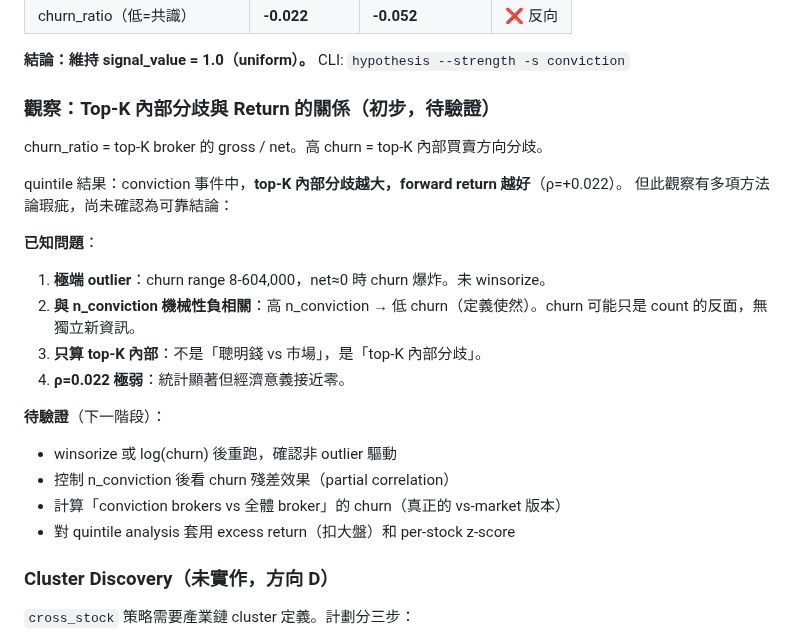
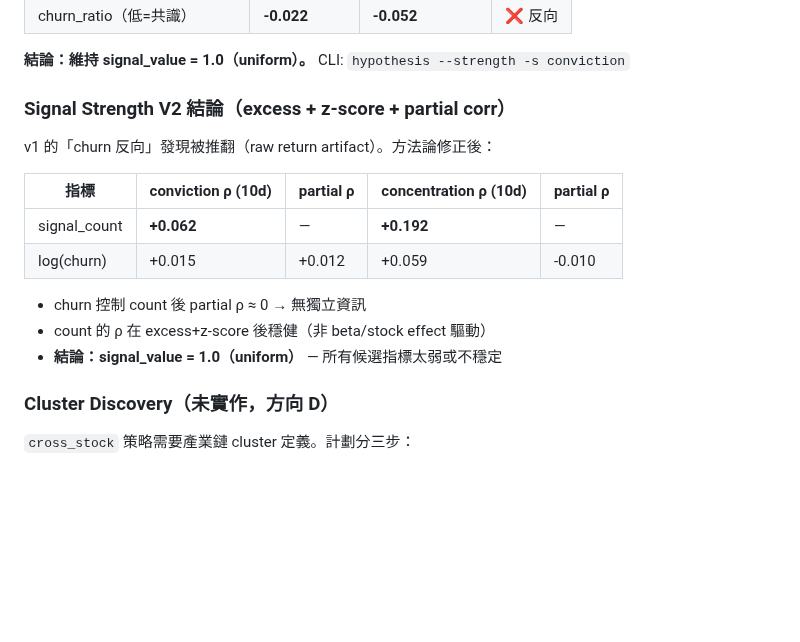
Before and after one commit to vikhuang/ws-branch, a Markdown page: CLAUDE.md, the part around the change. Rendered like a GitHub page; blank space fills up the shorter version.

```diff
--- a/CLAUDE.md
+++ b/CLAUDE.md
@@ -193,24 +193,18 @@ filter 輸出 `signal_value=1.0`（uniform）+ `signal_count` + `churn_ratio`（
 
 **結論：維持 signal_value = 1.0（uniform）。** CLI: `hypothesis --strength -s conviction`
 
-### 觀察：Top-K 內部分歧與 Return 的關係（初步，待驗證）
+### Signal Strength V2 結論（excess + z-score + partial corr）
 
-churn_ratio = top-K broker 的 gross / net。高 churn = top-K 內部買賣方向分歧。
+v1 的「churn 反向」發現被推翻（raw return artifact）。方法論修正後：
 
-quintile 結果：conviction 事件中，**top-K 內部分歧越大，forward return 越好**（ρ=+0.022）。
-但此觀察有多項方法論瑕疵，尚未確認為可靠結論：
+| 指標 | conviction ρ (10d) | partial ρ | concentration ρ (10d) | partial ρ |
+|------|-------------------|-----------|----------------------|-----------|
+| signal_count | **+0.062** | — | **+0.192** | — |
+| log(churn) | +0.015 | +0.012 | +0.059 | -0.010 |
 
-**已知問題**：
-1. **極端 outlier**：churn range 8-604,000，net≈0 時 churn 爆炸。未 winsorize。
-2. **與 n_conviction 機械性負相關**：高 n_conviction → 低 churn（定義使然）。churn 可能只是 count 的反面，無獨立新資訊。
-3. **只算 top-K 內部**：不是「聰明錢 vs 市場」，是「top-K 內部分歧」。
-4. **ρ=0.022 極弱**：統計顯著但經濟意義接近零。
-
-**待驗證**（下一階段）：
-- winsorize 或 log(churn) 後重跑，確認非 outlier 驅動
-- 控制 n_conviction 後看 churn 殘差效果（partial correlation）
-- 計算「conviction brokers vs 全體 broker」的 churn（真正的 vs-market 版本）
-- 對 quintile analysis 套用 excess return（扣大盤）和 per-stock z-score
+- churn 控制 count 後 partial ρ ≈ 0 → 無獨立資訊
+- count 的 ρ 在 excess+z-score 後穩健（非 beta/stock effect 驅動）
+- **結論：signal_value = 1.0（uniform）** — 所有候選指標太弱或不穩定
 
 ### Cluster Discovery（未實作，方向 D）
 
```
Also changed, not shown: ROADMAP.md (+5 -11 lines).
